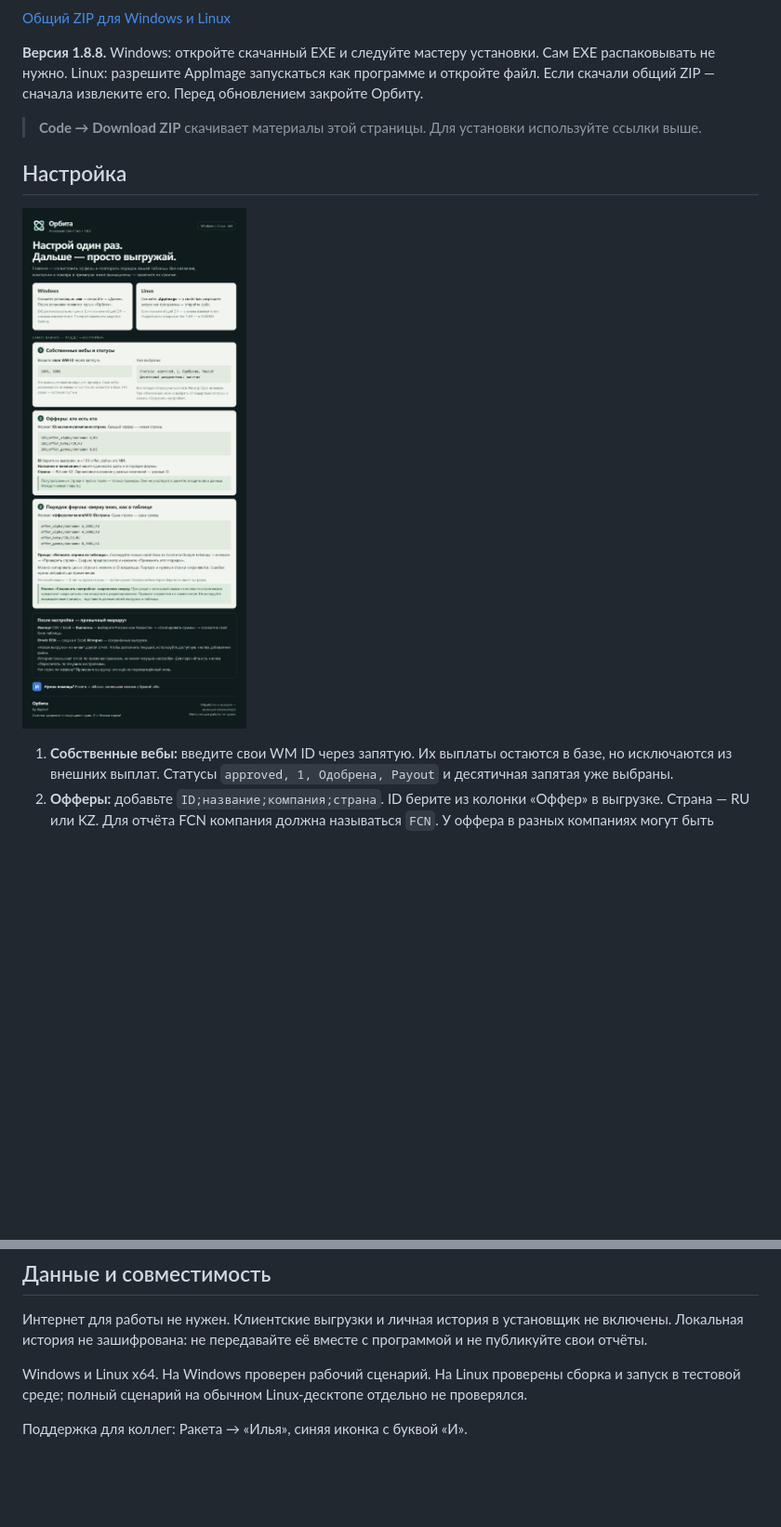
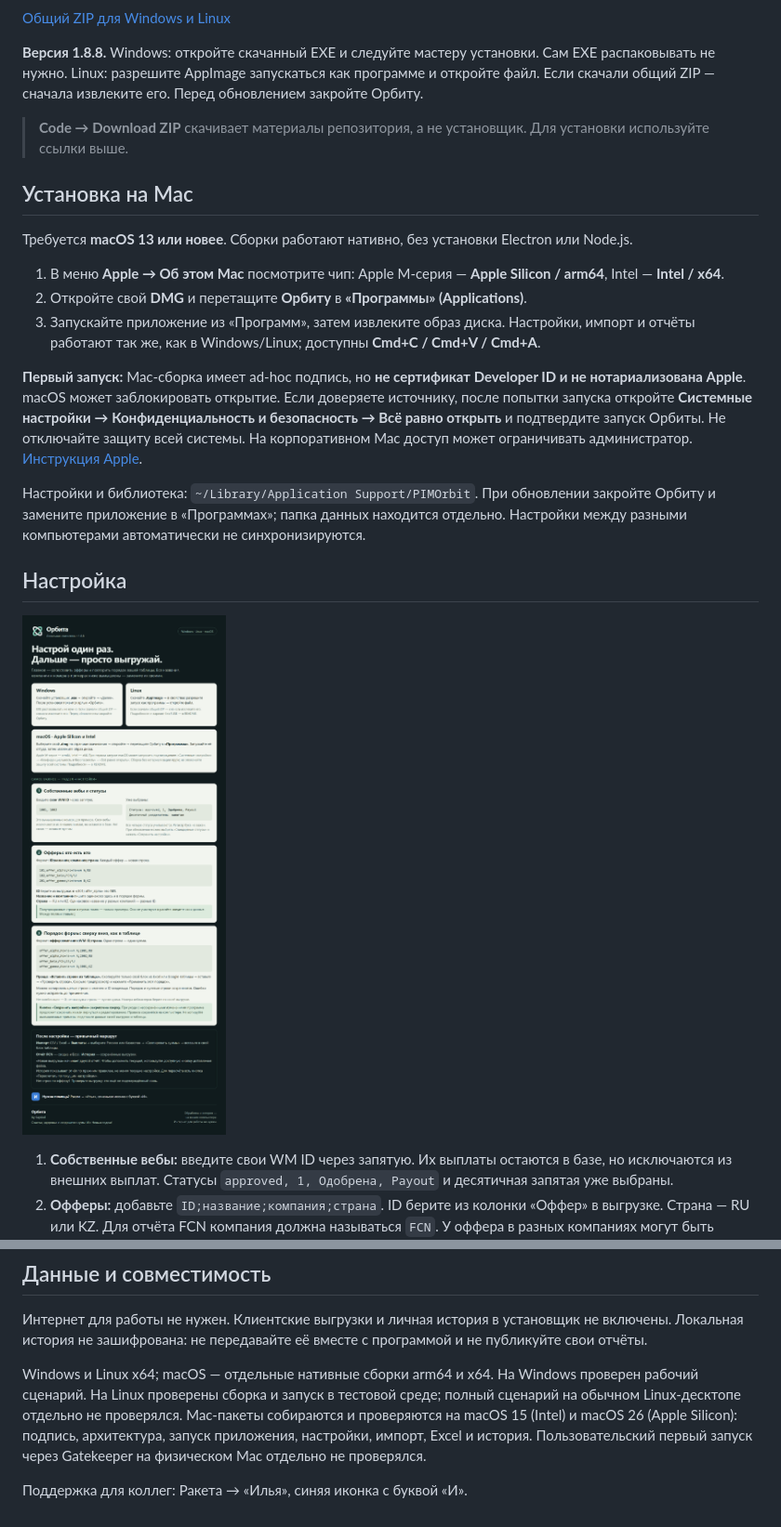
Before and after one commit to ilayskol/Orbita, a Markdown page: README.md, 2 parts joined by grey strips. Shown at 93% size. GitHub-like rendering; pictures changed too: images/Orbita-1.8.8-Setup-Guide.png; blank space fills up the shorter version.

Commit message:
docs: publish macOS downloads and installation guide

```diff
--- a/README.md
+++ b/README.md
@@ -13,7 +14,19 @@
 
 **Версия 1.8.8.** Windows: откройте скачанный EXE и следуйте мастеру установки. Сам EXE распаковывать не нужно. Linux: разрешите AppImage запускаться как программе и откройте файл. Если скачали общий ZIP — сначала извлеките его. Перед обновлением закройте Орбиту.
 
-> **Code → Download ZIP** скачивает материалы этой страницы. Для установки используйте ссылки выше.
+> **Code → Download ZIP** скачивает материалы репозитория, а не установщик. Для установки используйте ссылки выше.
+
+## Установка на Mac
+
+Требуется **macOS 13 или новее**. Сборки работают нативно, без установки Electron или Node.js.
+
+1. В меню **Apple → Об этом Mac** посмотрите чип: Apple M-серия — **Apple Silicon / arm64**, Intel — **Intel / x64**.
+2. Откройте свой **DMG** и перетащите **Орбиту** в **«Программы» (Applications)**.
+3. Запускайте приложение из «Программ», затем извлеките образ диска. Настройки, импорт и отчёты работают так же, как в Windows/Linux; доступны **Cmd+C / Cmd+V / Cmd+A**.
+
+**Первый запуск:** Mac-сборка имеет ad-hoc подпись, но **не сертификат Developer ID и не нотариализована Apple**. macOS может заблокировать открытие. Если доверяете источнику, после попытки запуска откройте **Системные настройки → Конфиденциальность и безопасность → Всё равно открыть** и подтвердите запуск Орбиты. Не отключайте защиту всей системы. На корпоративном Mac доступ может ограничивать администратор. [Инструкция Apple](https://support.apple.com/102445).
+
+Настройки и библиотека: `~/Library/Application Support/PIMOrbit`. При обновлении закройте Орбиту и замените приложение в «Программах»; папка данных находится отдельно. Настройки между разными компьютерами автоматически не синхронизируются.
 
 ## Настройка
 
@@ -44,6 +57,6 @@
 
 Интернет для работы не нужен. Клиентские выгрузки и личная история в установщик не включены. Локальная история не зашифрована: не передавайте её вместе с программой и не публикуйте свои отчёты.
 
-Windows и Linux x64. На Windows проверен рабочий сценарий. На Linux проверены сборка и запуск в тестовой среде; полный сценарий на обычном Linux-десктопе отдельно не проверялся.
+Windows и Linux x64; macOS — отдельные нативные сборки arm64 и x64. На Windows проверен рабочий сценарий. На Linux проверены сборка и запуск в тестовой среде; полный сценарий на обычном Linux-десктопе отдельно не проверялся. Mac-пакеты собираются и проверяются на macOS 15 (Intel) и macOS 26 (Apple Silicon): подпись, архитектура, запуск приложения, настройки, импорт, Excel и история. Пользовательский первый запуск через Gatekeeper на физическом Mac отдельно не проверялся.
 
 Поддержка для коллег: Ракета → «Илья», синяя иконка с буквой «И».
```
Also changed, not shown: other parts of README.md (+1 -0 lines), 1 other file.
